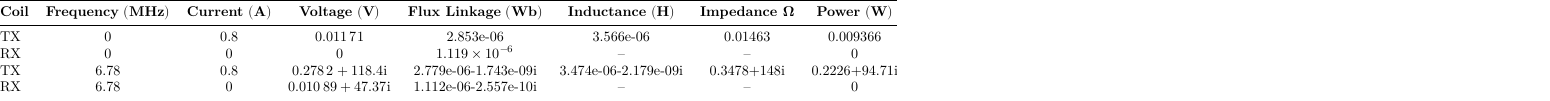
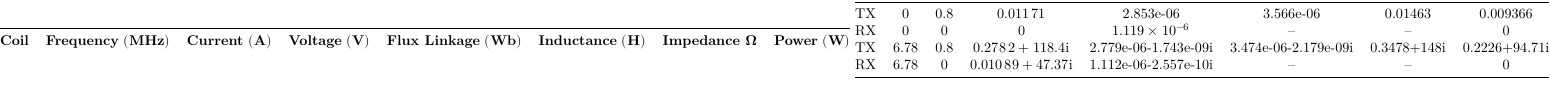
Before and after one commit to aakatz3/ESE-6710-Final-Project-Paper, a LaTeX figure (table/results/sims/femm/coils_v1_fixed.tex): the whole page. Compiled offline with LuaLaTeX.

Commit message:
txs auto checkin

```diff
--- a/table/results/sims/femm/coils_v1_fixed.tex
+++ b/table/results/sims/femm/coils_v1_fixed.tex
@@ -20,6 +20,8 @@
 \begin{tabular}{@{}lccccccc@{}}
 	\toprule
 	\textbf{Coil} & \textbf{Frequency} $\mathbf{\left(\unit{\mega\hertz}\right)}$ & \textbf{Current} $\mathbf{\left(\unit{\ampere}\right)}$ & \textbf{Voltage} $\mathbf{\left(\unit{\volt}\right)}$ & \textbf{Flux Linkage} $\mathbf{\left(\unit{\weber}\right)}$ & \textbf{Inductance} $\mathbf{\left(\unit{\henry}\right)}$ & \textbf{Impedance Ω} & \textbf{Power} $\mathbf{\left(\unit{\watt}\right)}$ \\
+\end{tabular}
+\begin{tabular}{@{}lccccccc@{}}
 	\midrule
 	TX & 0 & 0.8 & \num{0.01171} & 2.853e-06 & 3.566e-06 & 0.01463 & 0.009366 \\
 	RX & 0 & 0 & \num{0} & \complexnum{1.119e-06} & -- & -- & 0 \\
```
